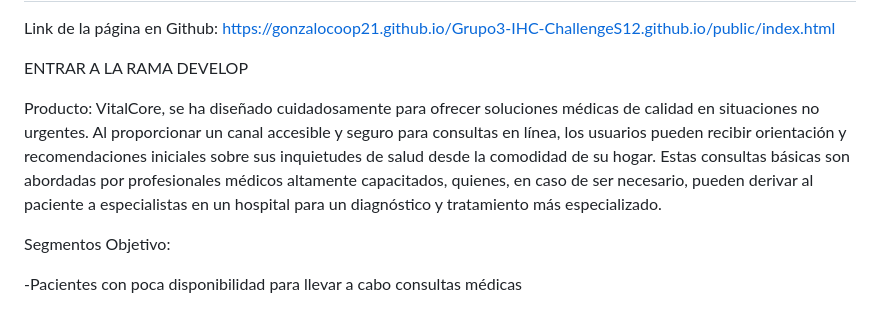
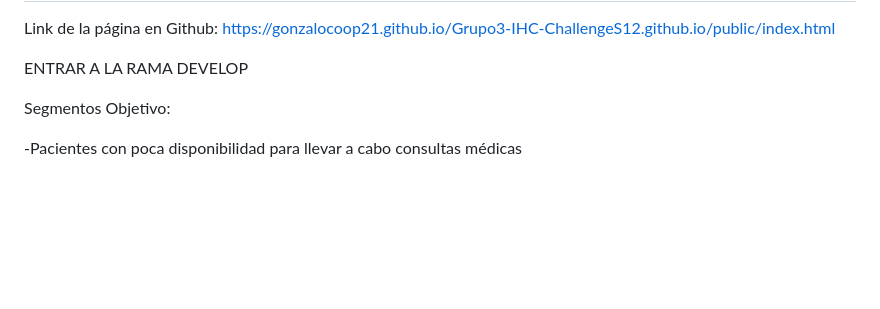
Before and after one commit to gonzalocoop21/Grupo3-IHC-ChallengeS12.github.io, a Markdown page: README.md, the part around the change. Rendered like a GitHub page; blank space fills up the shorter version.

```diff
--- a/README.md
+++ b/README.md
@@ -26,9 +26,6 @@ Principales Caracteristicas del producto:
 Link de la página en Github: https://gonzalocoop21.github.io/Grupo3-IHC-ChallengeS12.github.io/public/index.html
 
 ENTRAR A LA RAMA DEVELOP
-
-Producto:
-VitalCore, se ha diseñado cuidadosamente para ofrecer soluciones médicas de calidad en situaciones no urgentes. Al proporcionar un canal accesible y seguro para consultas en línea, los usuarios pueden recibir orientación y recomendaciones iniciales sobre sus inquietudes de salud desde la comodidad de su hogar. Estas consultas básicas son abordadas por profesionales médicos altamente capacitados, quienes, en caso de ser necesario, pueden derivar al paciente a especialistas en un hospital para un diagnóstico y tratamiento más especializado.
 
 Segmentos Objetivo:
 
```
